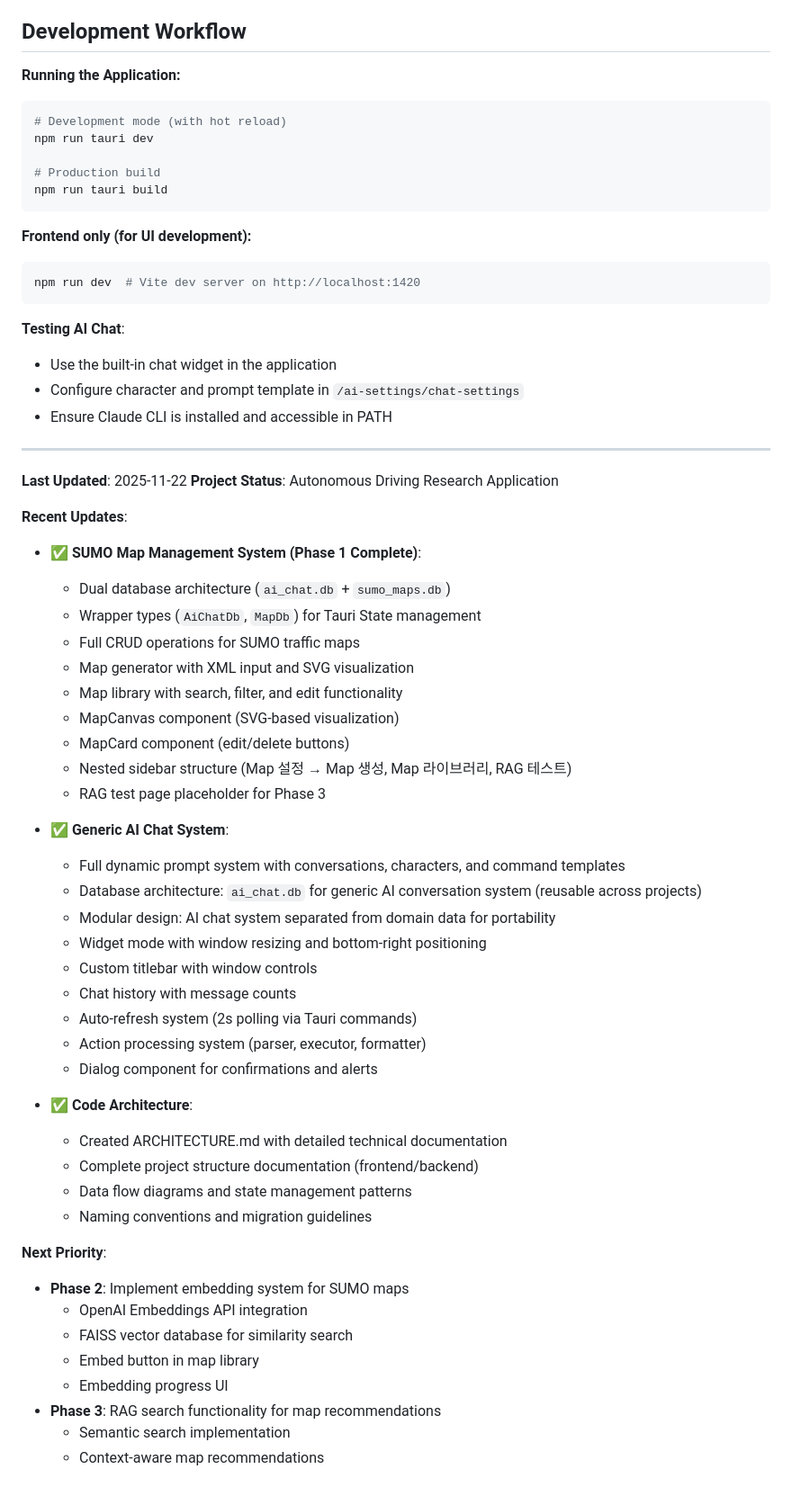
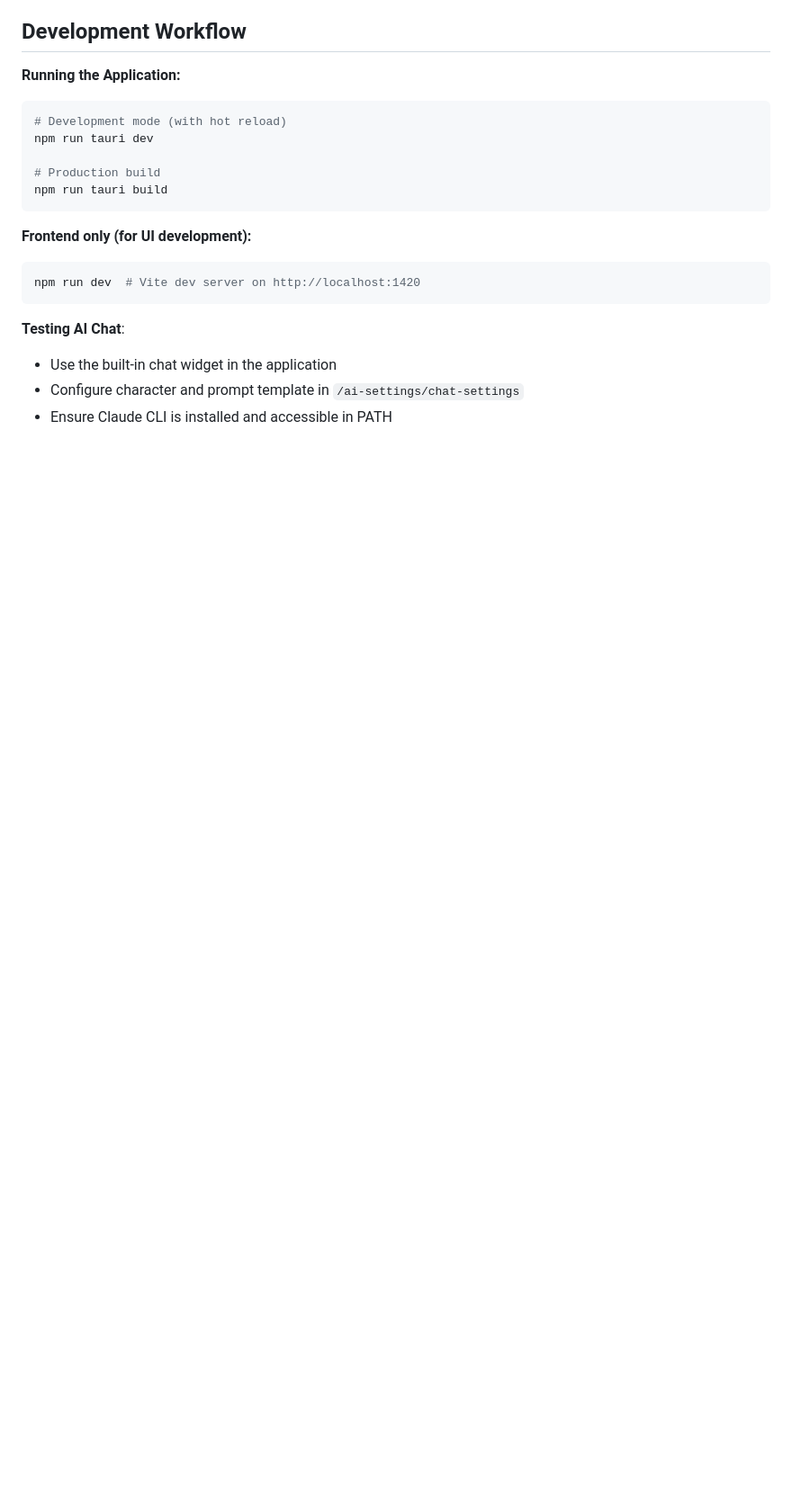
Before and after one commit to wlrudxo/AGI_VOICE, a Markdown page: CLAUDE.md, the part around one of its changes. Shown at 90% size. Rendered like a GitHub page; blank space fills up the shorter version.

Commit message:
docs: Remove temporal information from CLAUDE.md
Removed "Recent Updates", "Next Priority", and "Future Phases" sections
from CLAUDE.md as this file should only contain current state information,
not historical updates or future plans.

Changes:
- Removed "Last Updated" and "Recent Updates" section
- Removed "Future Phases" from SUMO Map Management
- Removed "Phase 2" reference from MapCard description
- Removed "Navigation Flow" (redundant with existing structure docs)

The file now focuses purely on current architecture, features, and
development guidelines without temporal references.

🤖 Generated with [Claude Code](https://claude.com/claude-code)

Co-Authored-By: Claude <noreply@anthropic.com>

```diff
--- a/CLAUDE.md
+++ b/CLAUDE.md
@@ -758,47 +744,3 @@ npm run dev  # Vite dev server on http://localhost:1420
 - Use the built-in chat widget in the application
 - Configure character and prompt template in `/ai-settings/chat-settings`
 - Ensure Claude CLI is installed and accessible in PATH
-
----
-
-**Last Updated**: 2025-11-22
-**Project Status**: Autonomous Driving Research Application
-
-**Recent Updates**:
-- ✅ **SUMO Map Management System (Phase 1 Complete)**:
-  - Dual database architecture (`ai_chat.db` + `sumo_maps.db`)
-  - Wrapper types (`AiChatDb`, `MapDb`) for Tauri State management
-  - Full CRUD operations for SUMO traffic maps
-  - Map generator with XML input and SVG visualization
-  - Map library with search, filter, and edit functionality
-  - MapCanvas component (SVG-based visualization)
-  - MapCard component (edit/delete buttons)
-  - Nested sidebar structure (Map 설정 → Map 생성, Map 라이브러리, RAG 테스트)
-  - RAG test page placeholder for Phase 3
-
-- ✅ **Generic AI Chat System**:
-  - Full dynamic prompt system with conversations, characters, and command templates
-  - Database architecture: `ai_chat.db` for generic AI conversation system (reusable across projects)
-  - Modular design: AI chat system separated from domain data for portability
-  - Widget mode with window resizing and bottom-right positioning
-  - Custom titlebar with window controls
-  - Chat history with message counts
-  - Auto-refresh system (2s polling via Tauri commands)
-  - Action processing system (parser, executor, formatter)
-  - Dialog component for confirmations and alerts
-
-- ✅ **Code Architecture**:
-  - Created ARCHITECTURE.md with detailed technical documentation
-  - Complete project structure documentation (frontend/backend)
-  - Data flow diagrams and state management patterns
-  - Naming conventions and migration guidelines
-
-**Next Priority**:
-- **Phase 2**: Implement embedding system for SUMO maps
-  - OpenAI Embeddings API integration
-  - FAISS vector database for similarity search
-  - Embed button in map library
-  - Embedding progress UI
-- **Phase 3**: RAG search functionality for map recommendations
-  - Semantic search implementation
-  - Context-aware map recommendations
```
Also changed, not shown: other parts of CLAUDE.md (+0 -14 lines).
